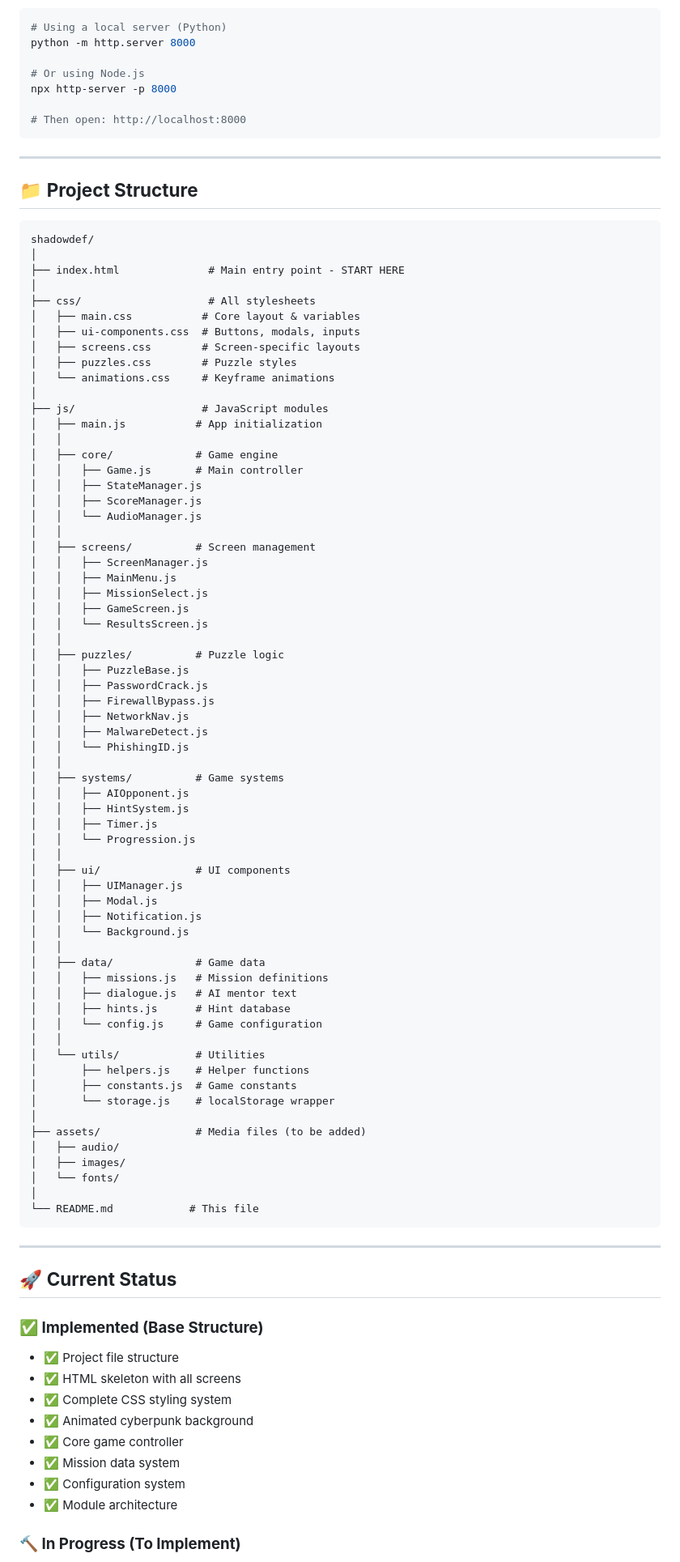
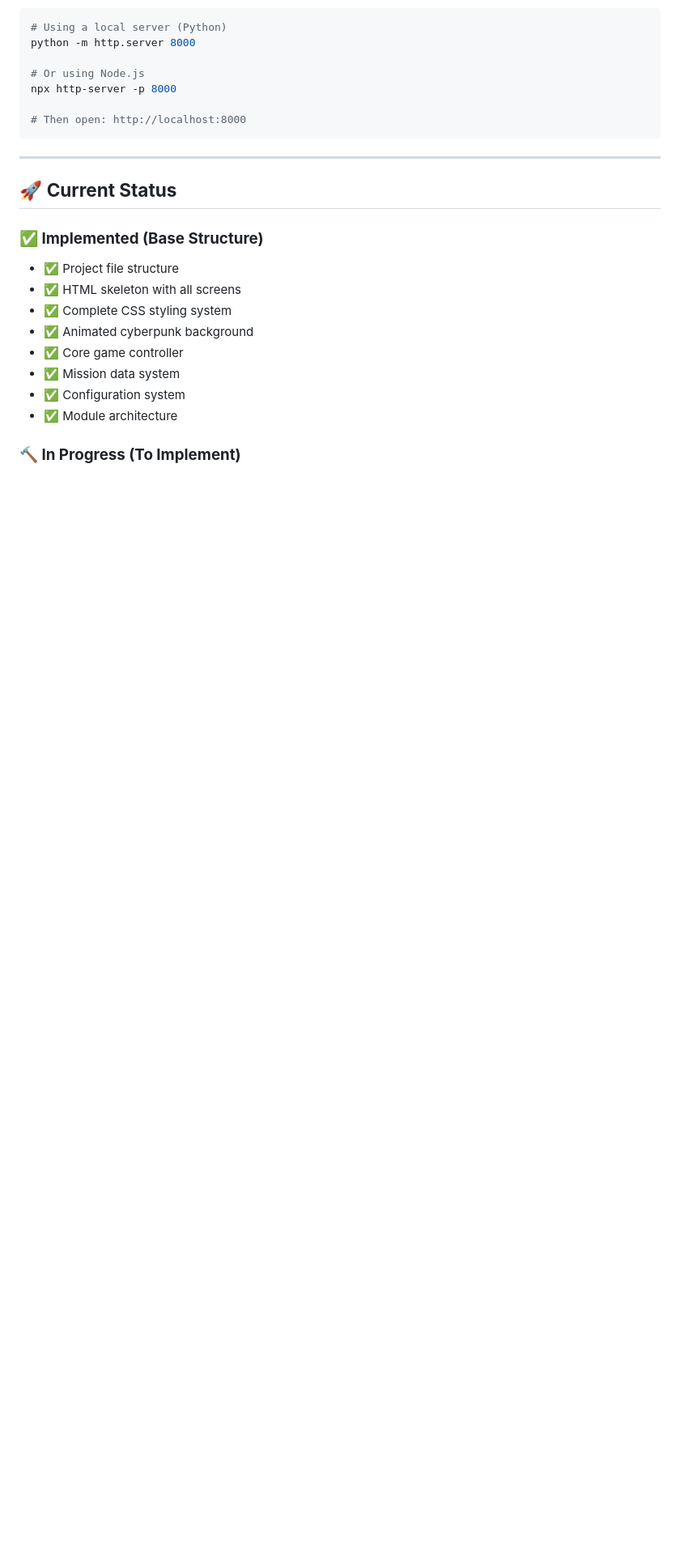
Before and after one commit to tithyghosh/Shadowdef--The-hacking-Simulator, a Markdown page: README.md, the part around the change. Shown at 81% size. Rendered like a GitHub page; blank space fills up the shorter version.

Commit message:
new branch created

````diff
--- a/README.md
+++ b/README.md
@@ -30,76 +30,7 @@ npx http-server -p 8000
 
 ---
 
-## 📁 **Project Structure**
 
-```
-shadowdef/
-│
-├── index.html              # Main entry point - START HERE
-│
-├── css/                    # All stylesheets
-│   ├── main.css           # Core layout & variables
-│   ├── ui-components.css  # Buttons, modals, inputs
-│   ├── screens.css        # Screen-specific layouts
-│   ├── puzzles.css        # Puzzle styles
-│   └── animations.css     # Keyframe animations
-│
-├── js/                    # JavaScript modules
-│   ├── main.js           # App initialization
-│   │
-│   ├── core/             # Game engine
-│   │   ├── Game.js       # Main controller
-│   │   ├── StateManager.js
-│   │   ├── ScoreManager.js
-│   │   └── AudioManager.js
-│   │
-│   ├── screens/          # Screen management
-│   │   ├── ScreenManager.js
-│   │   ├── MainMenu.js
-│   │   ├── MissionSelect.js
-│   │   ├── GameScreen.js
-│   │   └── ResultsScreen.js
-│   │
-│   ├── puzzles/          # Puzzle logic
-│   │   ├── PuzzleBase.js
-│   │   ├── PasswordCrack.js
-│   │   ├── FirewallBypass.js
-│   │   ├── NetworkNav.js
-│   │   ├── MalwareDetect.js
-│   │   └── PhishingID.js
-│   │
-│   ├── systems/          # Game systems
-│   │   ├── AIOpponent.js
-│   │   ├── HintSystem.js
-│   │   ├── Timer.js
-│   │   └── Progression.js
-│   │
-│   ├── ui/               # UI components
-│   │   ├── UIManager.js
-│   │   ├── Modal.js
-│   │   ├── Notification.js
-│   │   └── Background.js
-│   │
-│   ├── data/             # Game data
-│   │   ├── missions.js   # Mission definitions
-│   │   ├── dialogue.js   # AI mentor text
-│   │   ├── hints.js      # Hint database
-│   │   └── config.js     # Game configuration
-│   │
-│   └── utils/            # Utilities
-│       ├── helpers.js    # Helper functions
-│       ├── constants.js  # Game constants
-│       └── storage.js    # localStorage wrapper
-│
-├── assets/               # Media files (to be added)
-│   ├── audio/
-│   ├── images/
-│   └── fonts/
-│
-└── README.md            # This file
-```
-
----
 
 ## 🚀 **Current Status**
 
````
